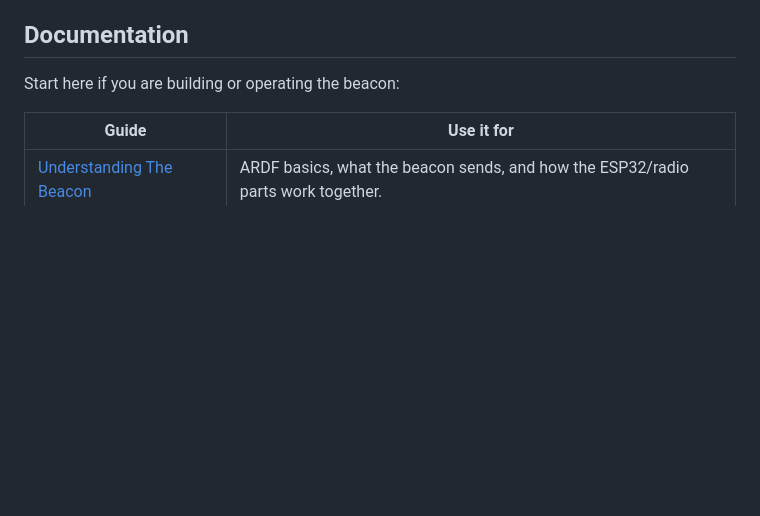
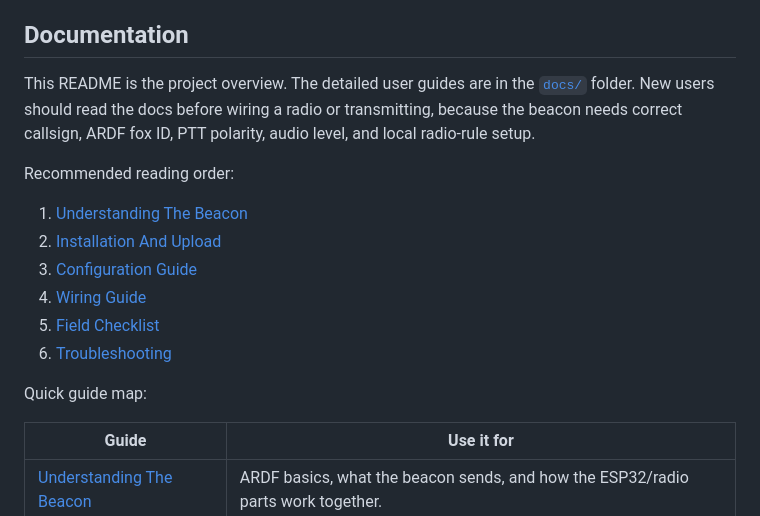
Before and after one commit to 9M2PJU/9M2PJU-ESP32-Fox-Hunt-Beacon, a Markdown page: README.md, the part around the change. GitHub-like rendering; blank space fills up the shorter version.

Commit message:
Clarify documentation reading path

```diff
--- a/README.md
+++ b/README.md
@@ -11,7 +11,21 @@ interface and feed CW or warble tone into the radio microphone input.
 
 ## Documentation
 
-Start here if you are building or operating the beacon:
+This README is the project overview. The detailed user guides are in the
+[`docs/`](docs/) folder. New users should read the docs before wiring a radio or
+transmitting, because the beacon needs correct callsign, ARDF fox ID, PTT
+polarity, audio level, and local radio-rule setup.
+
+Recommended reading order:
+
+1. [Understanding The Beacon](docs/understanding.md)
+2. [Installation And Upload](docs/installation.md)
+3. [Configuration Guide](docs/configuration.md)
+4. [Wiring Guide](docs/wiring.md)
+5. [Field Checklist](docs/field-checklist.md)
+6. [Troubleshooting](docs/troubleshooting.md)
+
+Quick guide map:
 
 | Guide | Use it for |
 | --- | --- |
```
